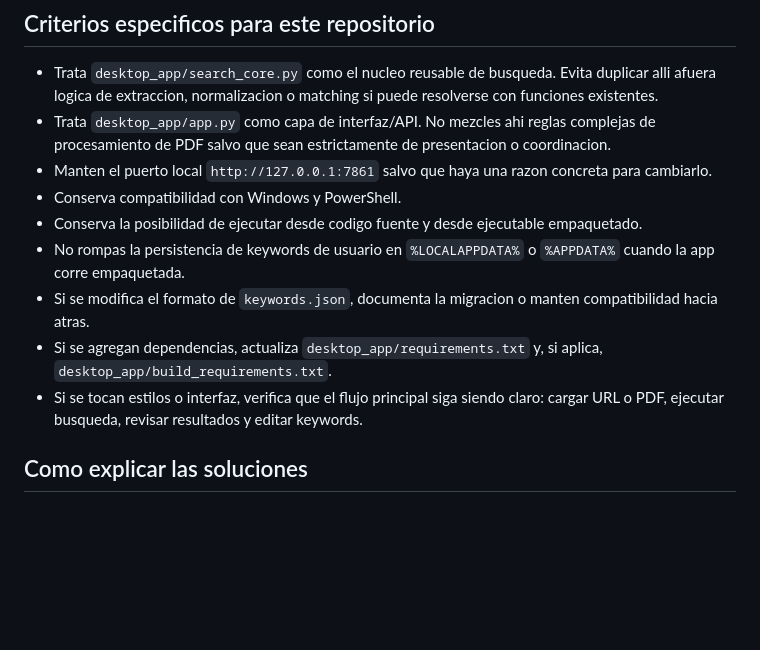
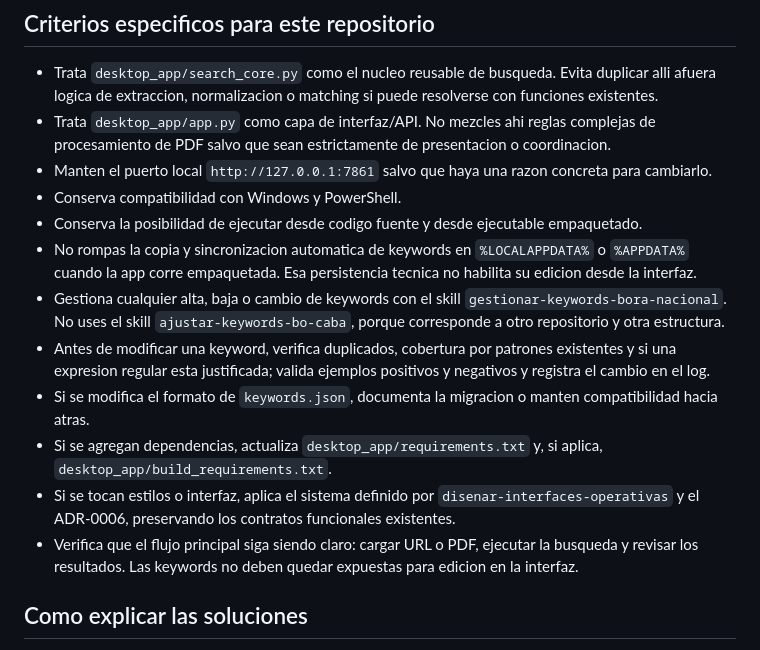
Before and after one commit to Juan-Draghi/relevamiento-boletin-oficial-argentina, a Markdown page: AGENTS.md, the part around one of its changes. GitHub-like rendering; blank space fills up the shorter version.

```diff
--- a/AGENTS.md
+++ b/AGENTS.md
@@ -62,10 +65,13 @@ Despues, implementa la solucion mas simple, robusta y facil de mantener. No inve
 - Manten el puerto local `http://127.0.0.1:7861` salvo que haya una razon concreta para cambiarlo.
 - Conserva compatibilidad con Windows y PowerShell.
 - Conserva la posibilidad de ejecutar desde codigo fuente y desde ejecutable empaquetado.
-- No rompas la persistencia de keywords de usuario en `%LOCALAPPDATA%` o `%APPDATA%` cuando la app corre empaquetada.
+- No rompas la copia y sincronizacion automatica de keywords en `%LOCALAPPDATA%` o `%APPDATA%` cuando la app corre empaquetada. Esa persistencia tecnica no habilita su edicion desde la interfaz.
+- Gestiona cualquier alta, baja o cambio de keywords con el skill `gestionar-keywords-bora-nacional`. No uses el skill `ajustar-keywords-bo-caba`, porque corresponde a otro repositorio y otra estructura.
+- Antes de modificar una keyword, verifica duplicados, cobertura por patrones existentes y si una expresion regular esta justificada; valida ejemplos positivos y negativos y registra el cambio en el log.
 - Si se modifica el formato de `keywords.json`, documenta la migracion o manten compatibilidad hacia atras.
 - Si se agregan dependencias, actualiza `desktop_app/requirements.txt` y, si aplica, `desktop_app/build_requirements.txt`.
-- Si se tocan estilos o interfaz, verifica que el flujo principal siga siendo claro: cargar URL o PDF, ejecutar busqueda, revisar resultados y editar keywords.
+- Si se tocan estilos o interfaz, aplica el sistema definido por `disenar-interfaces-operativas` y el ADR-0006, preservando los contratos funcionales existentes.
+- Verifica que el flujo principal siga siendo claro: cargar URL o PDF, ejecutar la busqueda y revisar los resultados. Las keywords no deben quedar expuestas para edicion en la interfaz.
 
 ## Como explicar las soluciones
 
```
Also changed, not shown: other parts of AGENTS.md (+21 -5 lines), docs/seguimiento/log_cambios.md (+17 -0 lines).
